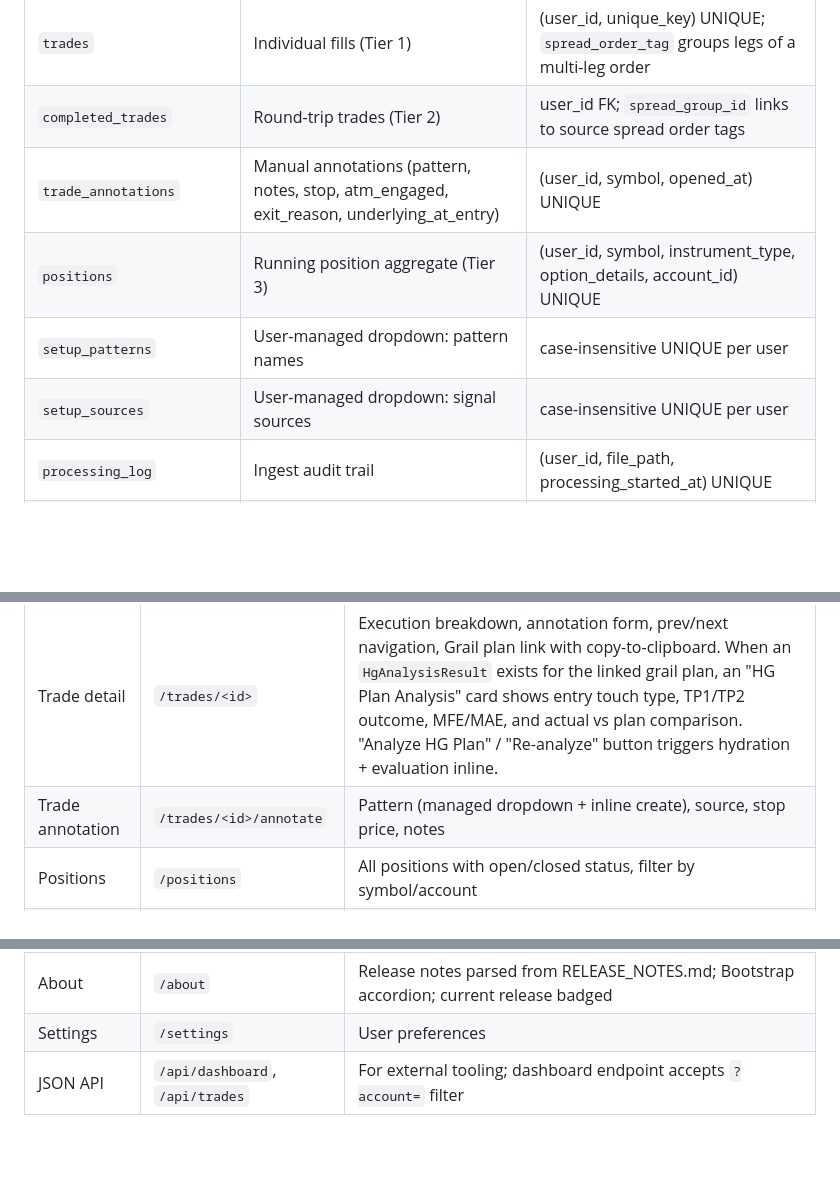
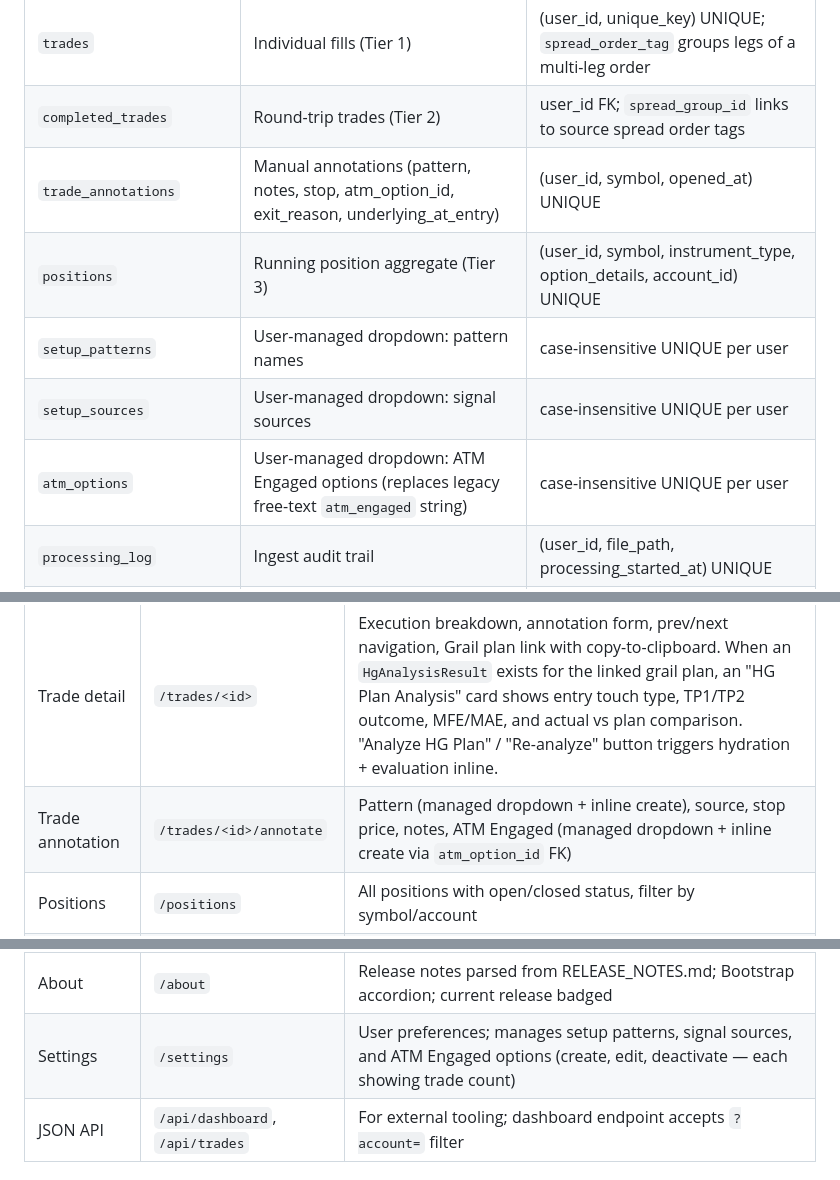
Before and after one commit to EricBell/trading-journal, a Markdown page: docs/OVERVIEW.md, 3 parts joined by grey strips. GitHub-like rendering; blank space fills up the shorter version.

Commit message:
docs: update OVERVIEW.md for atm_options table and v1.29.0
Co-Authored-By: Claude Sonnet 4.6 (1M context) <noreply@anthropic.com>

```diff
--- a/docs/OVERVIEW.md
+++ b/docs/OVERVIEW.md
@@ -132,10 +132,11 @@ restores them exactly.
 | `accounts` | Brokerage accounts per user | (user_id, account_number) UNIQUE |
 | `trades` | Individual fills (Tier 1) | (user_id, unique_key) UNIQUE; `spread_order_tag` groups legs of a multi-leg order |
 | `completed_trades` | Round-trip trades (Tier 2) | user_id FK; `spread_group_id` links to source spread order tags |
-| `trade_annotations` | Manual annotations (pattern, notes, stop, atm_engaged, exit_reason, underlying_at_entry) | (user_id, symbol, opened_at) UNIQUE |
+| `trade_annotations` | Manual annotations (pattern, notes, stop, atm_option_id, exit_reason, underlying_at_entry) | (user_id, symbol, opened_at) UNIQUE |
 | `positions` | Running position aggregate (Tier 3) | (user_id, symbol, instrument_type, option_details, account_id) UNIQUE |
 | `setup_patterns` | User-managed dropdown: pattern names | case-insensitive UNIQUE per user |
 | `setup_sources` | User-managed dropdown: signal sources | case-insensitive UNIQUE per user |
+| `atm_options` | User-managed dropdown: ATM Engaged options (replaces legacy free-text `atm_engaged` string) | case-insensitive UNIQUE per user |
 | `processing_log` | Ingest audit trail | (user_id, file_path, processing_started_at) UNIQUE |
 | `ohlcv_price_series` | 1-min and daily OHLCV bars fetched from Polygon.io; cached to avoid redundant API calls; includes `vwap` column | (symbol, timestamp, timeframe) UNIQUE |
 | `hg_market_data_requests` | Audit trail of bar-fetch operations tied to a grail plan: symbol, timeframe, fetch window, status, bar counts, window rule | (user_id, grail_plan_id, timeframe, fetch_start_at, fetch_end_at) UNIQUE |
@@ -351,7 +352,7 @@ analyses and provides a "Run Batch" button that processes up to 20 unanalyzed tr
 | Dashboard | `/` | Total P&L, win rate, profit factor, avg win/loss, avg trade, largest win/loss, max win/loss streak, trade counts, equity curve. Defaults to "All time" on load. Account filter dropdown. Profit factor = total winning P&L ÷ \|total losing P&L\|; null when no losers. |
 | Trades list | `/trades` | Sort by any column, filter by symbol/date range/account, pagination (per_page persisted in session). Account filter preserved across sort and pagination links. Bulk delete: "Select to Delete" mode enables row checkboxes and a "Select All" toggle; confirms then permanently deletes selected trades, their executions, and their annotations, and reprocesses affected positions. |
 | Trade detail | `/trades/<id>` | Execution breakdown, annotation form, prev/next navigation, Grail plan link with copy-to-clipboard. When an `HgAnalysisResult` exists for the linked grail plan, an "HG Plan Analysis" card shows entry touch type, TP1/TP2 outcome, MFE/MAE, and actual vs plan comparison. "Analyze HG Plan" / "Re-analyze" button triggers hydration + evaluation inline. |
-| Trade annotation | `/trades/<id>/annotate` | Pattern (managed dropdown + inline create), source, stop price, notes |
+| Trade annotation | `/trades/<id>/annotate` | Pattern (managed dropdown + inline create), source, stop price, notes, ATM Engaged (managed dropdown + inline create via `atm_option_id` FK) |
 | Positions | `/positions` | All positions with open/closed status, filter by symbol/account |
 | CSV upload | `/ingest` | Drag-and-drop Schwab CSV, NinjaTrader `-exec.csv`, or NDJSON; file format auto-detected; shows insert/update counts; inline error display |
 | Admin: users | `/admin/users` | Create, deactivate, regenerate API key; pill sub-nav to export (admin-only) |
@@ -361,7 +362,7 @@ analyses and provides a "Run Batch" button that processes up to 20 unanalyzed tr
 | Admin: export | `/admin/export` | Export all manually entered data as JSON (format v3.0): trade annotations (grouped by account) + journal notes. Per-user selection. Natural keys documented in `export_metadata.schema` for re-import. Admin-only. |
 | Journal | `/journal` | Timestamped free-form notes (EasyMDE markdown editor, title optional). List shows newest first with snippet. Not trade-linked. Included in export. |
 | About | `/about` | Release notes parsed from RELEASE_NOTES.md; Bootstrap accordion; current release badged |
-| Settings | `/settings` | User preferences |
+| Settings | `/settings` | User preferences; manages setup patterns, signal sources, and ATM Engaged options (create, edit, deactivate — each showing trade count) |
 | JSON API | `/api/dashboard`, `/api/trades` | For external tooling; dashboard endpoint accepts `?account=` filter |
 
 ### CLI
```
Also changed, not shown: other parts of docs/OVERVIEW.md (+4 -4 lines).
